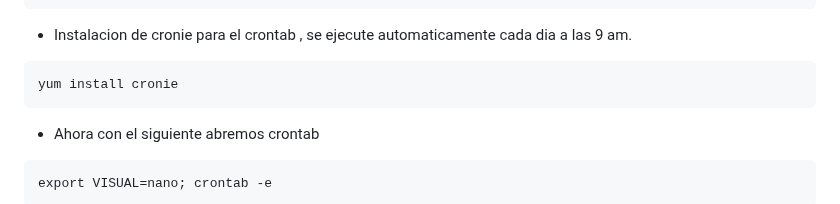
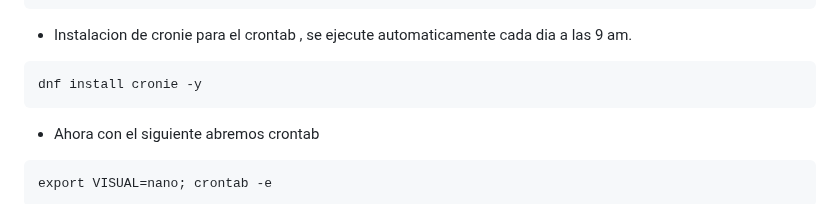
Before and after one commit to wirisp/daloradius-almalinux8, a Markdown page: README.md, the part around the change. GitHub-like rendering.

````diff
--- a/README.md
+++ b/README.md
@@ -549,7 +549,7 @@ exit 0
 ```
 - Instalacion de cronie para el crontab , se ejecute automaticamente cada dia a las 9 am.
 ```
-yum install cronie
+dnf install cronie -y
 ```
 - Ahora con el siguiente abremos crontab
 ```
````
